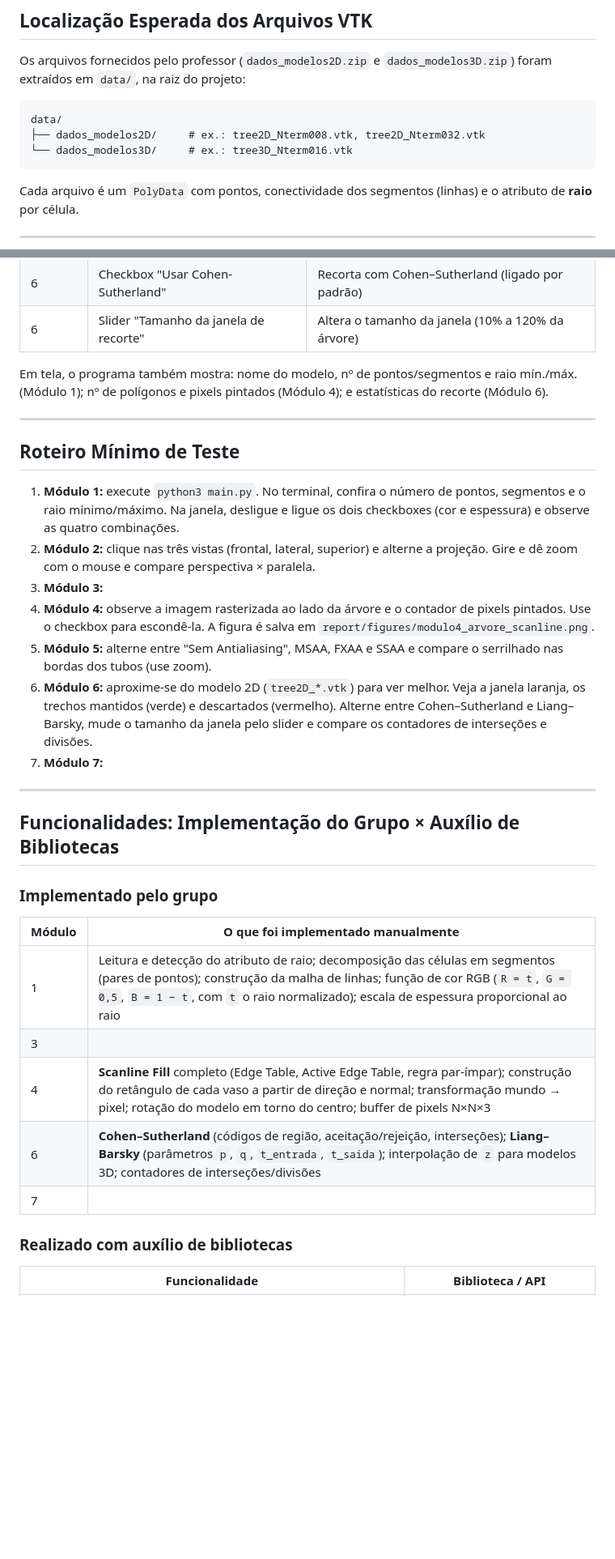
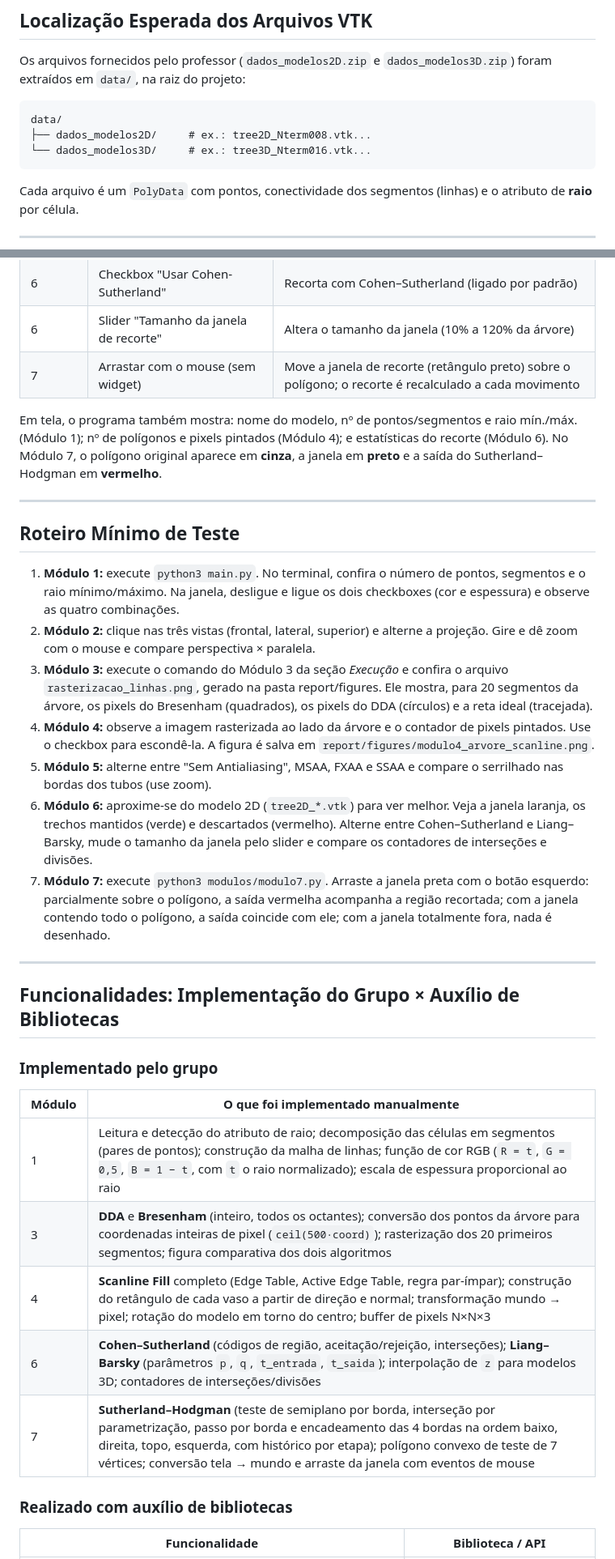
Before and after one commit to Caualemoscamara/BCC327-TP1, a Markdown page: README.md, 2 parts joined by grey strips. Shown at 81% size. Rendered like a GitHub page; blank space fills up the shorter version.

````diff
--- a/README.md
+++ b/README.md
@@ -78,8 +87,8 @@ Os arquivos fornecidos pelo professor (`dados_modelos2D.zip` e `dados_modelos3D.
 
 ```text
 data/
-├── dados_modelos2D/     # ex.: tree2D_Nterm008.vtk, tree2D_Nterm032.vtk
-└── dados_modelos3D/     # ex.: tree3D_Nterm016.vtk
+├── dados_modelos2D/     # ex.: tree2D_Nterm008.vtk...
+└── dados_modelos3D/     # ex.: tree3D_Nterm016.vtk...
 ```
 
 Cada arquivo é um `PolyData` com pontos, conectividade dos segmentos (linhas) e o atributo de **raio** por célula.
@@ -115,8 +124,9 @@ As posições abaixo foram definidas em pixels para a janela de 1920×1080 abert
 | 6 | Checkbox "Usar Liang-Barsky" | Recorta com Liang–Barsky |
 | 6 | Checkbox "Usar Cohen-Sutherland" | Recorta com Cohen–Sutherland (ligado por padrão) |
 | 6 | Slider "Tamanho da janela de recorte" | Altera o tamanho da janela (10% a 120% da árvore) |
+| 7 | Arrastar com o mouse (sem widget) | Move a janela de recorte (retângulo preto) sobre o polígono; o recorte é recalculado a cada movimento |
 
-Em tela, o programa também mostra: nome do modelo, nº de pontos/segmentos e raio mín./máx. (Módulo 1); nº de polígonos e pixels pintados (Módulo 4); e estatísticas do recorte (Módulo 6).
+Em tela, o programa também mostra: nome do modelo, nº de pontos/segmentos e raio mín./máx. (Módulo 1); nº de polígonos e pixels pintados (Módulo 4); e estatísticas do recorte (Módulo 6). No Módulo 7, o polígono original aparece em **cinza**, a janela em **preto** e a saída do Sutherland–Hodgman em **vermelho**.
 
 ---
 
@@ -124,11 +134,11 @@ Em tela, o programa também mostra: nome do modelo, nº de pontos/segmentos e ra
 
 1. **Módulo 1:** execute `python3 main.py`. No terminal, confira o número de pontos, segmentos e o raio mínimo/máximo. Na janela, desligue e ligue os dois checkboxes (cor e espessura) e observe as quatro combinações.
 2. **Módulo 2:** clique nas três vistas (frontal, lateral, superior) e alterne a projeção. Gire e dê zoom com o mouse e compare perspectiva × paralela.
-3. **Módulo 3:**
+3. **Módulo 3:** execute o comando do Módulo 3 da seção *Execução* e confira o arquivo `rasterizacao_linhas.png`, gerado na pasta report/figures. Ele mostra, para 20 segmentos da árvore, os pixels do Bresenham (quadrados), os pixels do DDA (círculos) e a reta ideal (tracejada).
 4. **Módulo 4:** observe a imagem rasterizada ao lado da árvore e o contador de pixels pintados. Use o checkbox para escondê-la. A figura é salva em `report/figures/modulo4_arvore_scanline.png`.
 5. **Módulo 5:** alterne entre "Sem Antialiasing", MSAA, FXAA e SSAA e compare o serrilhado nas bordas dos tubos (use zoom).
 6. **Módulo 6:** aproxime-se do modelo 2D (`tree2D_*.vtk`) para ver melhor. Veja a janela laranja, os trechos mantidos (verde) e descartados (vermelho). Alterne entre Cohen–Sutherland e Liang–Barsky, mude o tamanho da janela pelo slider e compare os contadores de interseções e divisões.
-7. **Módulo 7:**
+7. **Módulo 7:** execute `python3 modulos/modulo7.py`. Arraste a janela preta com o botão esquerdo: parcialmente sobre o polígono, a saída vermelha acompanha a região recortada; com a janela contendo todo o polígono, a saída coincide com ele; com a janela totalmente fora, nada é desenhado.
 
 ---
 
@@ -139,10 +149,10 @@ Em tela, o programa também mostra: nome do modelo, nº de pontos/segmentos e ra
 | Módulo | O que foi implementado manualmente |
 | --- | --- |
 | 1 | Leitura e detecção do atributo de raio; decomposição das células em segmentos (pares de pontos); construção da malha de linhas; função de cor RGB (`R = t`, `G = 0,5`, `B = 1 − t`, com `t` o raio normalizado); escala de espessura proporcional ao raio |
-| 3 |  |
+| 3 | **DDA** e **Bresenham** (inteiro, todos os octantes); conversão dos pontos da árvore para coordenadas inteiras de pixel (`ceil(500·coord)`); rasterização dos 20 primeiros segmentos; figura comparativa dos dois algoritmos  |
 | 4 | **Scanline Fill** completo (Edge Table, Active Edge Table, regra par-ímpar); construção do retângulo de cada vaso a partir de direção e normal; transformação mundo → pixel; rotação do modelo em torno do centro; buffer de pixels N×N×3 |
 | 6 | **Cohen–Sutherland** (códigos de região, aceitação/rejeição, interseções); **Liang–Barsky** (parâmetros `p`, `q`, `t_entrada`, `t_saida`); interpolação de `z` para modelos 3D; contadores de interseções/divisões|
-| 7 |  |
+| 7 | **Sutherland–Hodgman** (teste de semiplano por borda, interseção por parametrização, passo por borda e encadeamento das 4 bordas na ordem baixo, direita, topo, esquerda, com histórico por etapa); polígono convexo de teste de 7 vértices; conversão tela → mundo e arraste da janela com eventos de mouse |
 
 ### Realizado com auxílio de bibliotecas
 
````
Also changed, not shown: other parts of README.md (+10 -1 lines).
